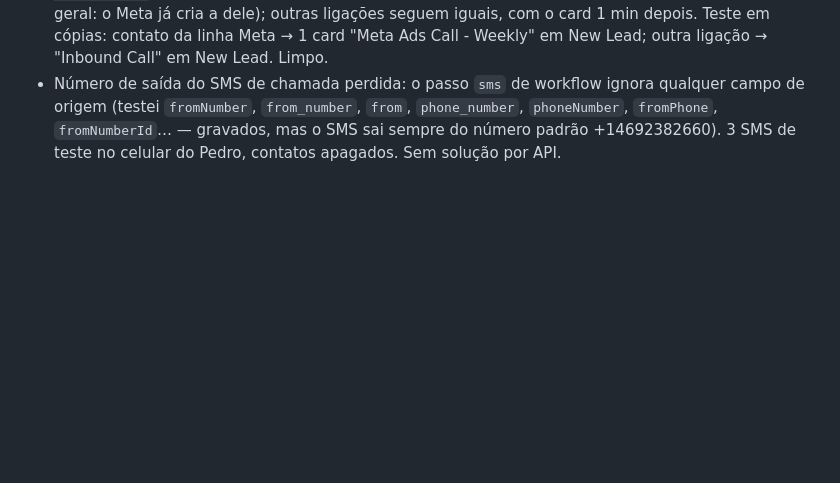
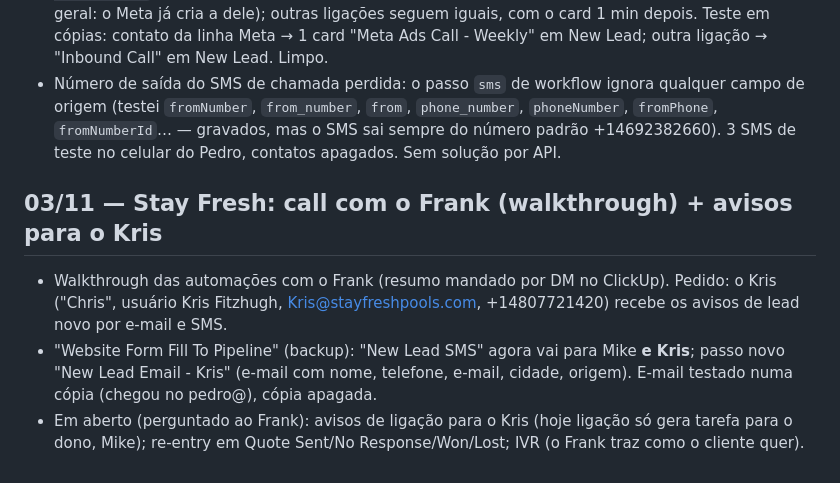
Before and after one commit to pedrivobg/cli-ghl-pool-profits, a Markdown page: docs/execucao-2026-10-27-clearpool-dash.md, the part around the change. Drawn GitHub-style; blank space fills up the shorter version.

Commit message:
Stay Fresh: Kris added to website-lead alerts (SMS + email); call summary
Co-Authored-By: Claude Opus 5.5 <noreply@anthropic.com>
Claude-Session: https://claude.ai/code/session_01WXDmgNSwyn9MqfPyCLKD2p

```diff
--- a/docs/execucao-2026-10-27-clearpool-dash.md
+++ b/docs/execucao-2026-10-27-clearpool-dash.md
@@ -311,3 +311,12 @@
 - Número de saída do SMS de chamada perdida: o passo `sms` de workflow ignora qualquer campo de origem (testei
   `fromNumber`, `from_number`, `from`, `phone_number`, `phoneNumber`, `fromPhone`, `fromNumberId`… — gravados, mas o SMS
   sai sempre do número padrão +14692382660). 3 SMS de teste no celular do Pedro, contatos apagados. Sem solução por API.
+
+## 03/11 — Stay Fresh: call com o Frank (walkthrough) + avisos para o Kris
+
+- Walkthrough das automações com o Frank (resumo mandado por DM no ClickUp). Pedido: o Kris ("Chris", usuário Kris
+  Fitzhugh, Kris@stayfreshpools.com, +14807721420) recebe os avisos de lead novo por e-mail e SMS.
+- "Website Form Fill To Pipeline" (backup): "New Lead SMS" agora vai para Mike **e Kris**; passo novo "New Lead Email -
+  Kris" (e-mail com nome, telefone, e-mail, cidade, origem). E-mail testado numa cópia (chegou no pedro@), cópia apagada.
+- Em aberto (perguntado ao Frank): avisos de ligação para o Kris (hoje ligação só gera tarefa para o dono, Mike);
+  re-entry em Quote Sent/No Response/Won/Lost; IVR (o Frank traz como o cliente quer).
```
